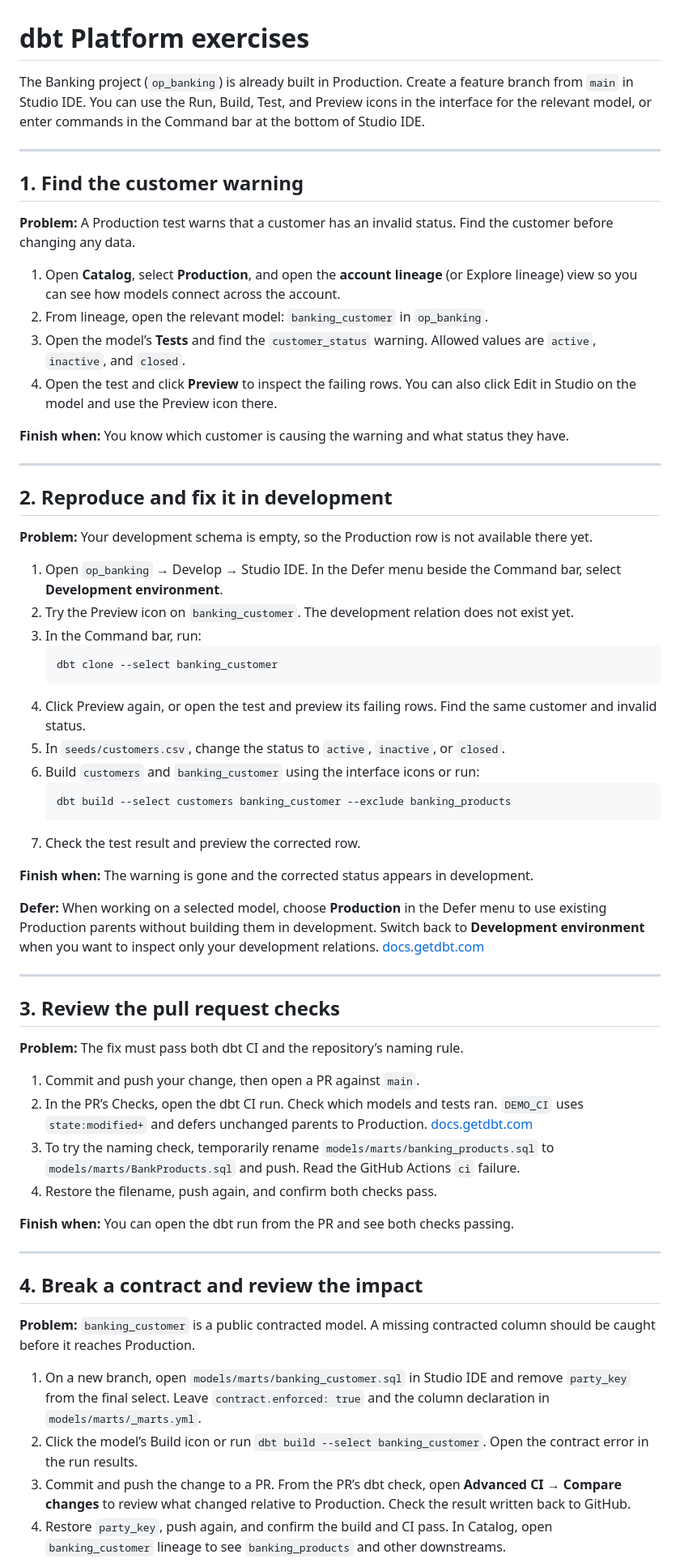
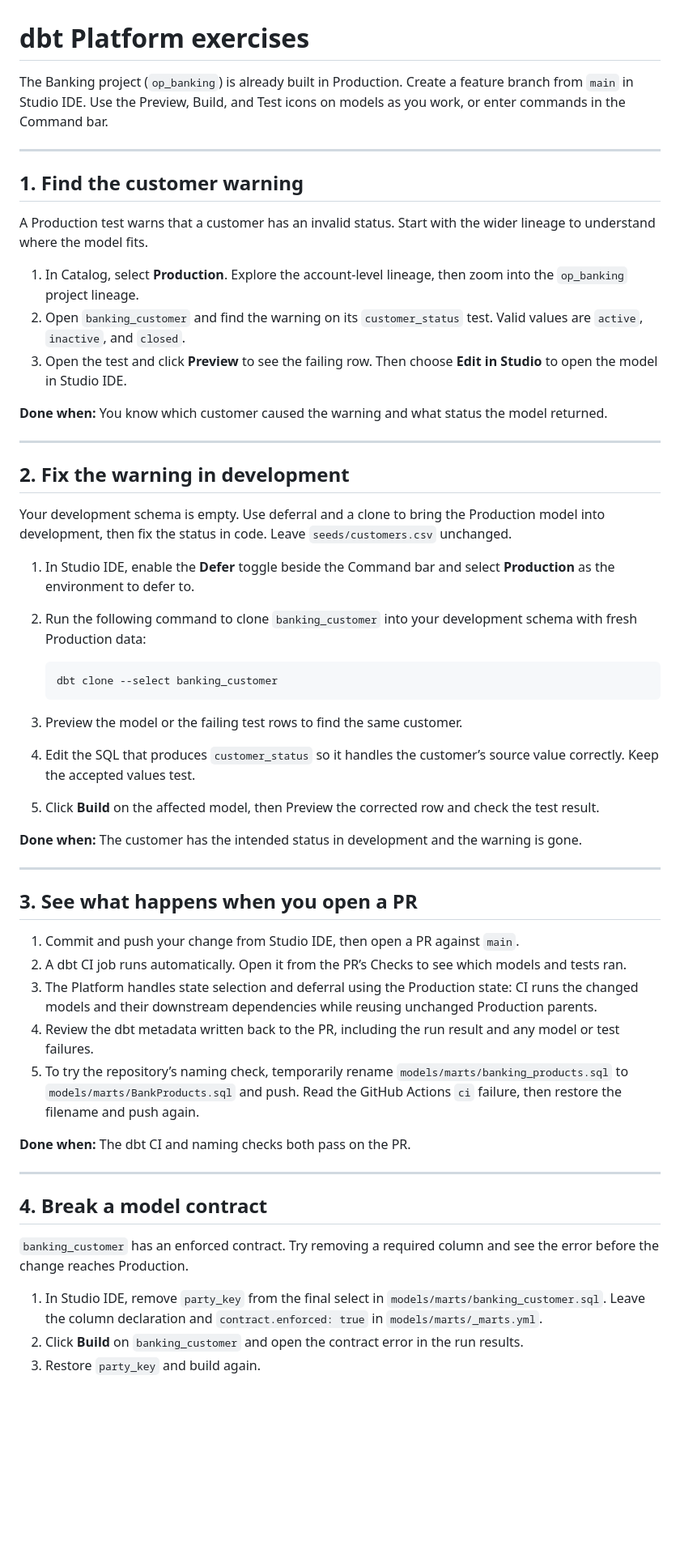
Before and after one commit to ludwig-sewall/demo_banking, a Markdown page: EXERCISES.md, the part around one of its changes. Shown at 81% size. Drawn GitHub-style; blank space fills up the shorter version.

Commit message:
Workshop data + docs: EXERCISES.md

````diff
--- a/EXERCISES.md
+++ b/EXERCISES.md
@@ -1,65 +1,57 @@
 # dbt Platform exercises
 
-The Banking project (`op_banking`) is already built in Production. Create a feature branch from `main` in Studio IDE. You can use the Run, Build, Test, and Preview icons in the interface for the relevant model, or enter commands in the Command bar at the bottom of Studio IDE.
+The Banking project (`op_banking`) is already built in Production. Create a feature branch from `main` in Studio IDE. Use the Preview, Build, and Test icons on models as you work, or enter commands in the Command bar.
 
 ---
 
 ## 1. Find the customer warning
 
-**Problem:** A Production test warns that a customer has an invalid status. Find the customer before changing any data.
+A Production test warns that a customer has an invalid status. Start with the wider lineage to understand where the model fits.
 
-1. Open **Catalog**, select **Production**, and open the **account lineage** (or Explore lineage) view so you can see how models connect across the account.
-2. From lineage, open the relevant model: `banking_customer` in `op_banking`.
-3. Open the model’s **Tests** and find the `customer_status` warning. Allowed values are `active`, `inactive`, and `closed`.
-4. Open the test and click **Preview** to inspect the failing rows. You can also click Edit in Studio on the model and use the Preview icon there.
+1. In Catalog, select **Production**. Explore the account-level lineage, then zoom into the `op_banking` project lineage.
+2. Open `banking_customer` and find the warning on its `customer_status` test. Valid values are `active`, `inactive`, and `closed`.
+3. Open the test and click **Preview** to see the failing row. Then choose **Edit in Studio** to open the model in Studio IDE.
 
-**Finish when:** You know which customer is causing the warning and what status they have.
+**Done when:** You know which customer caused the warning and what status the model returned.
 
 ---
 
-## 2. Reproduce and fix it in development
+## 2. Fix the warning in development
 
-**Problem:** Your development schema is empty, so the Production row is not available there yet.
+Your development schema is empty. Use deferral and a clone to bring the Production model into development, then fix the status in code. Leave `seeds/customers.csv` unchanged.
 
-1. Open `op_banking` → Develop → Studio IDE. In the Defer menu beside the Command bar, select **Development environment**.
-2. Try the Preview icon on `banking_customer`. The development relation does not exist yet.
-3. In the Command bar, run:
+1. In Studio IDE, enable the **Defer** toggle beside the Command bar and select **Production** as the environment to defer to.
+2. Run the following command to clone `banking_customer` into your development schema with fresh Production data:
+
    ```bash
    dbt clone --select banking_customer
    ```
-4. Click Preview again, or open the test and preview its failing rows. Find the same customer and invalid status.
-5. In `seeds/customers.csv`, change the status to `active`, `inactive`, or `closed`.
-6. Build `customers` and `banking_customer` using the interface icons or run:
-   ```bash
-   dbt build --select customers banking_customer --exclude banking_products
-   ```
-7. Check the test result and preview the corrected row.
 
-**Finish when:** The warning is gone and the corrected status appears in development.
+3. Preview the model or the failing test rows to find the same customer.
+4. Edit the SQL that produces `customer_status` so it handles the customer’s source value correctly. Keep the accepted values test.
+5. Click **Build** on the affected model, then Preview the corrected row and check the test result.
 
-**Defer:** When working on a selected model, choose **Production** in the Defer menu to use existing Production parents without building them in development. Switch back to **Development environment** when you want to inspect only your development relations. [docs.getdbt.com](https://docs.getdbt.com/reference/commands/clone)
+**Done when:** The customer has the intended status in development and the warning is gone.
 
 ---
 
-## 3. Review the pull request checks
+## 3. See what happens when you open a PR
 
-**Problem:** The fix must pass both dbt CI and the repository’s naming rule.
+1. Commit and push your change from Studio IDE, then open a PR against `main`.
+2. A dbt CI job runs automatically. Open it from the PR’s Checks to see which models and tests ran.
+3. The Platform handles state selection and deferral using the Production state: CI runs the changed models and their downstream dependencies while reusing unchanged Production parents.
+4. Review the dbt metadata written back to the PR, including the run result and any model or test failures.
+5. To try the repository’s naming check, temporarily rename `models/marts/banking_products.sql` to `models/marts/BankProducts.sql` and push. Read the GitHub Actions `ci` failure, then restore the filename and push again.
 
-1. Commit and push your change, then open a PR against `main`.
-2. In the PR’s Checks, open the dbt CI run. Check which models and tests ran. `DEMO_CI` uses `state:modified+` and defers unchanged parents to Production. [docs.getdbt.com](https://docs.getdbt.com/docs/deploy/continuous-integration)
-3. To try the naming check, temporarily rename `models/marts/banking_products.sql` to `models/marts/BankProducts.sql` and push. Read the GitHub Actions `ci` failure.
-4. Restore the filename, push again, and confirm both checks pass.
-
-**Finish when:** You can open the dbt run from the PR and see both checks passing.
+**Done when:** The dbt CI and naming checks both pass on the PR.
 
 ---
 
-## 4. Break a contract and review the impact
+## 4. Break a model contract
 
-**Problem:** `banking_customer` is a public contracted model. A missing contracted column should be caught before it reaches Production.
+`banking_customer` has an enforced contract. Try removing a required column and see the error before the change reaches Production.
 
-1. On a new branch, open `models/marts/banking_customer.sql` in Studio IDE and remove `party_key` from the final select. Leave `contract.enforced: true` and the column declaration in `models/marts/_marts.yml`.
-2. Click the model’s Build icon or run `dbt build --select banking_customer`. Open the contract error in the run results.
-3. Commit and push the change to a PR. From the PR’s dbt check, open **Advanced CI → Compare changes** to review what changed relative to Production. Check the result written back to GitHub.
-4. Restore `party_key`, push again, and confirm the build and CI pass. In Catalog, open `banking_customer` lineage to see `banking_products` and other downstreams.
+1. In Studio IDE, remove `party_key` from the final select in `models/marts/banking_customer.sql`. Leave the column declaration and `contract.enforced: true` in `models/marts/_marts.yml`.
+2. Click **Build** on `banking_customer` and open the contract error in the run results.
+3. Restore `party_key` and build again.
 
````
Also changed, not shown: other parts of EXERCISES.md (+16 -20 lines).
